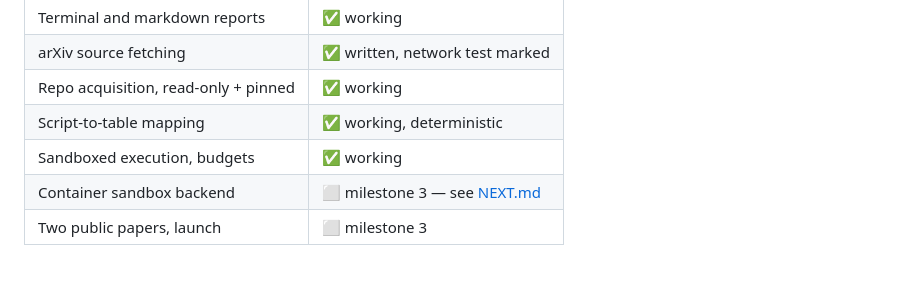
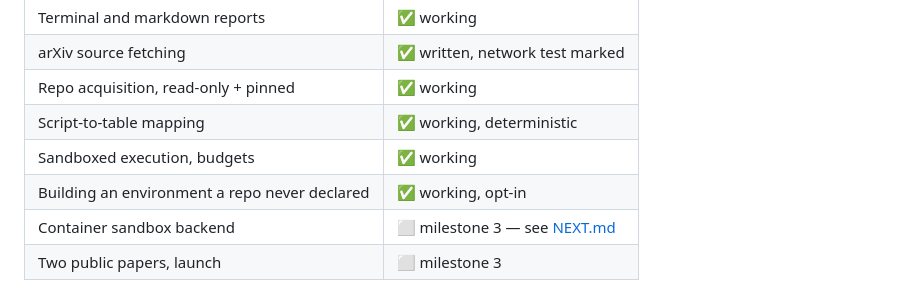
Before and after one commit to daltonoscar0/recheck, a Markdown page: README.md, the part around the change. Drawn GitHub-style.

```diff
--- a/README.md
+++ b/README.md
@@ -27,6 +27,7 @@ something true about the paper.
 | Repo acquisition, read-only + pinned | ✅ working |
 | Script-to-table mapping | ✅ working, deterministic |
 | Sandboxed execution, budgets | ✅ working |
+| Building an environment a repo never declared | ✅ working, opt-in |
 | Container sandbox backend | ⬜ milestone 3 — see [NEXT.md](NEXT.md) |
 | Two public papers, launch | ⬜ milestone 3 |
 
```
Also changed, not shown: docs/DECISIONS.md (+25 -0 lines).
